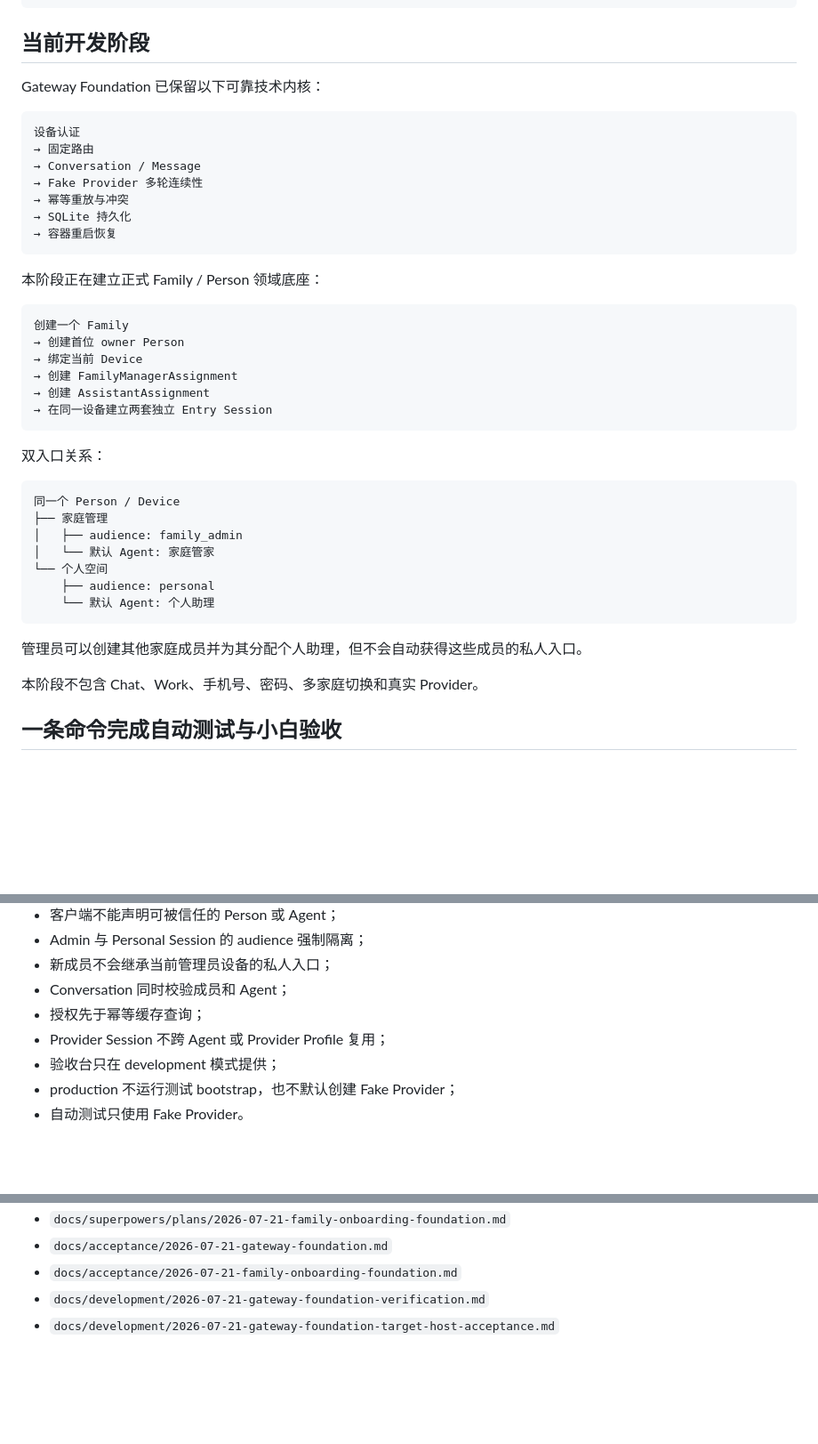
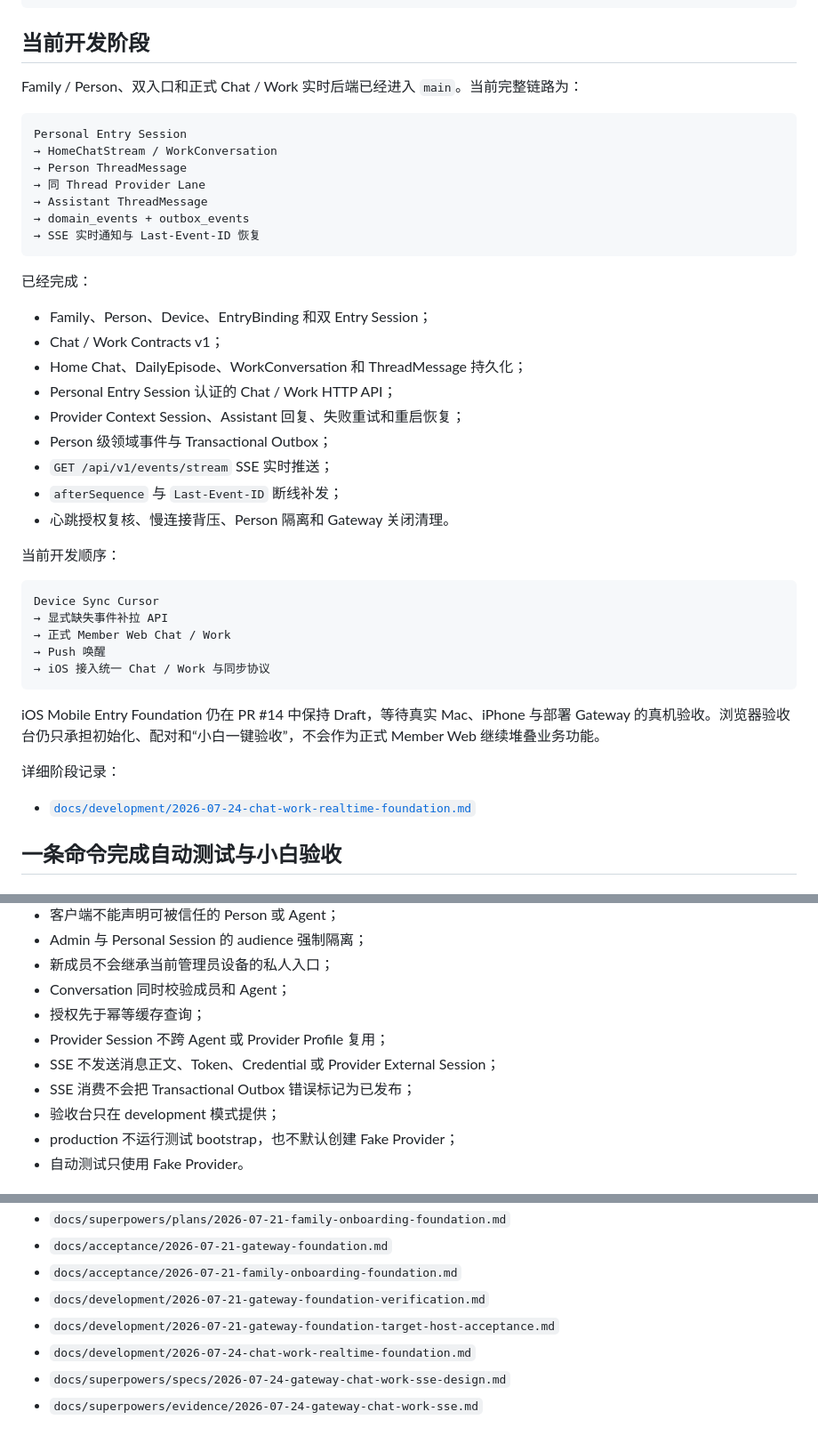
Before and after one commit to ArchitectureWorld/family-ai-platform, a Markdown page: README.md, 3 parts joined by grey strips. Shown at 89% size. Rendered like a GitHub page; blank space fills up the shorter version.

````diff
--- a/README.md
+++ b/README.md
@@ -83,44 +83,45 @@ ArchitectureWorld/family-ai-platform-legacy
 
 ## 当前开发阶段
 
-Gateway Foundation 已保留以下可靠技术内核：
+Family / Person、双入口和正式 Chat / Work 实时后端已经进入 `main`。当前完整链路为：
 
 ```text
-设备认证
-→ 固定路由
-→ Conversation / Message
-→ Fake Provider 多轮连续性
-→ 幂等重放与冲突
-→ SQLite 持久化
-→ 容器重启恢复
+Personal Entry Session
+→ HomeChatStream / WorkConversation
+→ Person ThreadMessage
+→ 同 Thread Provider Lane
+→ Assistant ThreadMessage
+→ domain_events + outbox_events
+→ SSE 实时通知与 Last-Event-ID 恢复
 ```
 
-本阶段正在建立正式 Family / Person 领域底座：
+已经完成：
+
+- Family、Person、Device、EntryBinding 和双 Entry Session；
+- Chat / Work Contracts v1；
+- Home Chat、DailyEpisode、WorkConversation 和 ThreadMessage 持久化；
+- Personal Entry Session 认证的 Chat / Work HTTP API；
+- Provider Context Session、Assistant 回复、失败重试和重启恢复；
+- Person 级领域事件与 Transactional Outbox；
+- `GET /api/v1/events/stream` SSE 实时推送；
+- `afterSequence` 与 `Last-Event-ID` 断线补发；
+- 心跳授权复核、慢连接背压、Person 隔离和 Gateway 关闭清理。
+
+当前开发顺序：
 
 ```text
-创建一个 Family
-→ 创建首位 owner Person
-→ 绑定当前 Device
-→ 创建 FamilyManagerAssignment
-→ 创建 AssistantAssignment
-→ 在同一设备建立两套独立 Entry Session
+Device Sync Cursor
+→ 显式缺失事件补拉 API
+→ 正式 Member Web Chat / Work
+→ Push 唤醒
+→ iOS 接入统一 Chat / Work 与同步协议
 ```
 
-双入口关系：
+iOS Mobile Entry Foundation 仍在 PR #14 中保持 Draft，等待真实 Mac、iPhone 与部署 Gateway 的真机验收。浏览器验收台仍只承担初始化、配对和“小白一键验收”，不会作为正式 Member Web 继续堆叠业务功能。
 
-```text
-同一个 Person / Device
-├── 家庭管理
-│   ├── audience: family_admin
-│   └── 默认 Agent: 家庭管家
-└── 个人空间
-    ├── audience: personal
-    └── 默认 Agent: 个人助理
-```
+详细阶段记录：
 
-管理员可以创建其他家庭成员并为其分配个人助理，但不会自动获得这些成员的私人入口。
-
-本阶段不包含 Chat、Work、手机号、密码、多家庭切换和真实 Provider。
+- [`docs/development/2026-07-24-chat-work-realtime-foundation.md`](docs/development/2026-07-24-chat-work-realtime-foundation.md)
 
 ## 一条命令完成自动测试与小白验收
 
@@ -180,6 +181,8 @@ bash ./scripts/acceptance-onboarding.sh
 - Conversation 同时校验成员和 Agent；
 - 授权先于幂等缓存查询；
 - Provider Session 不跨 Agent 或 Provider Profile 复用；
+- SSE 不发送消息正文、Token、Credential 或 Provider External Session；
+- SSE 消费不会把 Transactional Outbox 错误标记为已发布；
 - 验收台只在 development 模式提供；
 - production 不运行测试 bootstrap，也不默认创建 Fake Provider；
 - 自动测试只使用 Fake Provider。
@@ -203,3 +206,6 @@ bash ./scripts/acceptance-onboarding.sh
 - `docs/acceptance/2026-07-21-family-onboarding-foundation.md`
 - `docs/development/2026-07-21-gateway-foundation-verification.md`
 - `docs/development/2026-07-21-gateway-foundation-target-host-acceptance.md`
+- `docs/development/2026-07-24-chat-work-realtime-foundation.md`
+- `docs/superpowers/specs/2026-07-24-gateway-chat-work-sse-design.md`
+- `docs/superpowers/evidence/2026-07-24-gateway-chat-work-sse.md`
````
Also changed, not shown: docs/development/2026-07-24-chat-work-realtime-foundation.md (added, +206 -0 lines).
